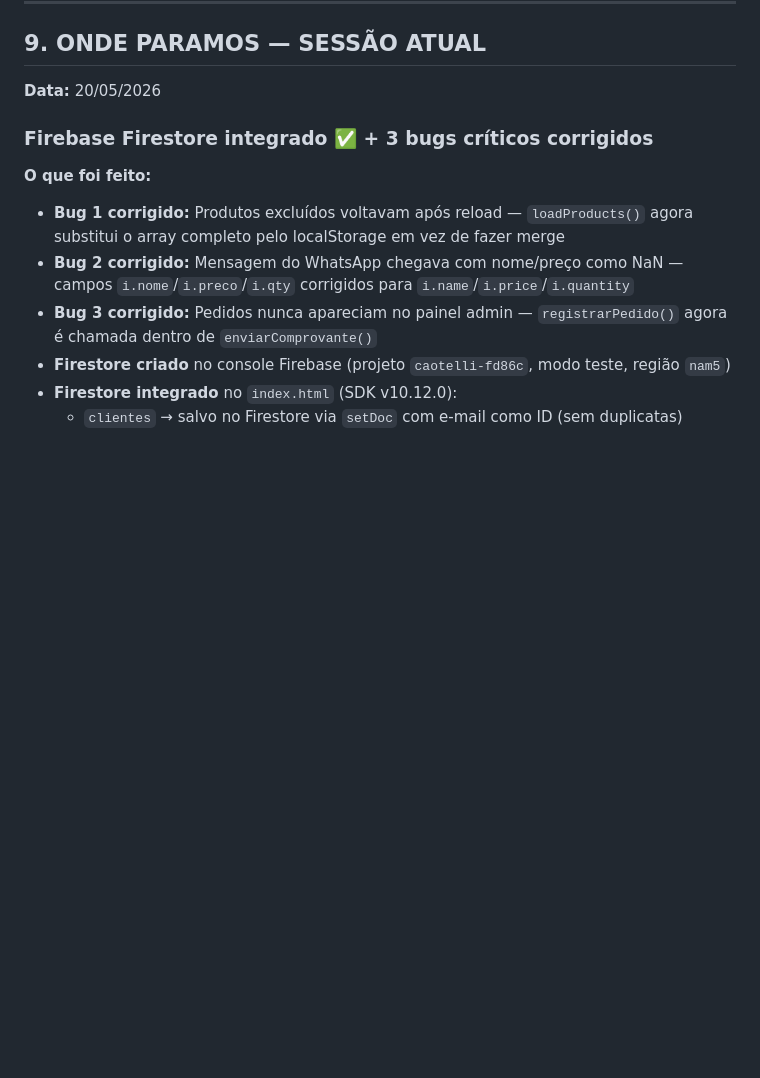
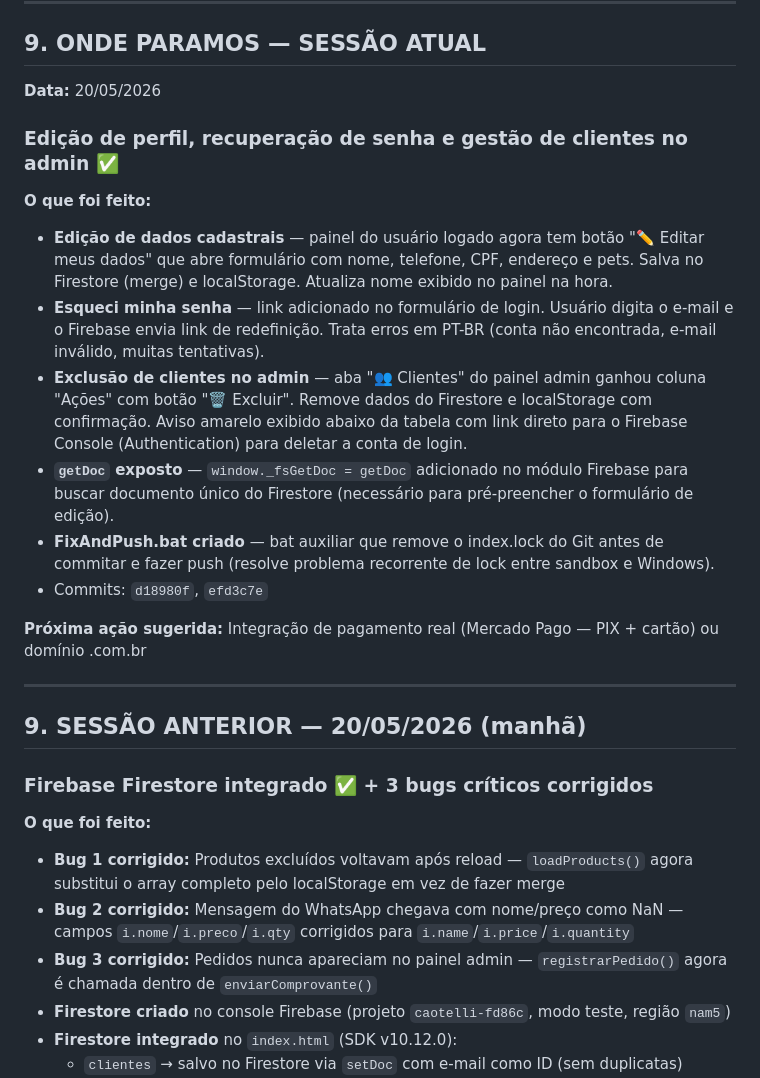
Before and after one commit to liezerlad21-commits/CaoTelli, a Markdown page: HISTORICO_PROJETO.md, the part around the change. GitHub-like rendering; blank space fills up the shorter version.

Commit message:
Atualizacao do site CaoTelli

```diff
--- a/HISTORICO_PROJETO.md
+++ b/HISTORICO_PROJETO.md
@@ -196,6 +196,23 @@ ae05318 Atualizacao do site CaoTelli
 ## 9. ONDE PARAMOS — SESSÃO ATUAL
 
 **Data:** 20/05/2026
+
+### Edição de perfil, recuperação de senha e gestão de clientes no admin ✅
+
+**O que foi feito:**
+
+- **Edição de dados cadastrais** — painel do usuário logado agora tem botão "✏️ Editar meus dados" que abre formulário com nome, telefone, CPF, endereço e pets. Salva no Firestore (merge) e localStorage. Atualiza nome exibido no painel na hora.
+- **Esqueci minha senha** — link adicionado no formulário de login. Usuário digita o e-mail e o Firebase envia link de redefinição. Trata erros em PT-BR (conta não encontrada, e-mail inválido, muitas tentativas).
+- **Exclusão de clientes no admin** — aba "👥 Clientes" do painel admin ganhou coluna "Ações" com botão "🗑️ Excluir". Remove dados do Firestore e localStorage com confirmação. Aviso amarelo exibido abaixo da tabela com link direto para o Firebase Console (Authentication) para deletar a conta de login.
+- **`getDoc` exposto** — `window._fsGetDoc = getDoc` adicionado no módulo Firebase para buscar documento único do Firestore (necessário para pré-preencher o formulário de edição).
+- **FixAndPush.bat criado** — bat auxiliar que remove o index.lock do Git antes de commitar e fazer push (resolve problema recorrente de lock entre sandbox e Windows).
+- Commits: `d18980f`, `efd3c7e`
+
+**Próxima ação sugerida:** Integração de pagamento real (Mercado Pago — PIX + cartão) ou domínio .com.br
+
+---
+
+## 9. SESSÃO ANTERIOR — 20/05/2026 (manhã)
 
 ### Firebase Firestore integrado ✅ + 3 bugs críticos corrigidos
 
```
